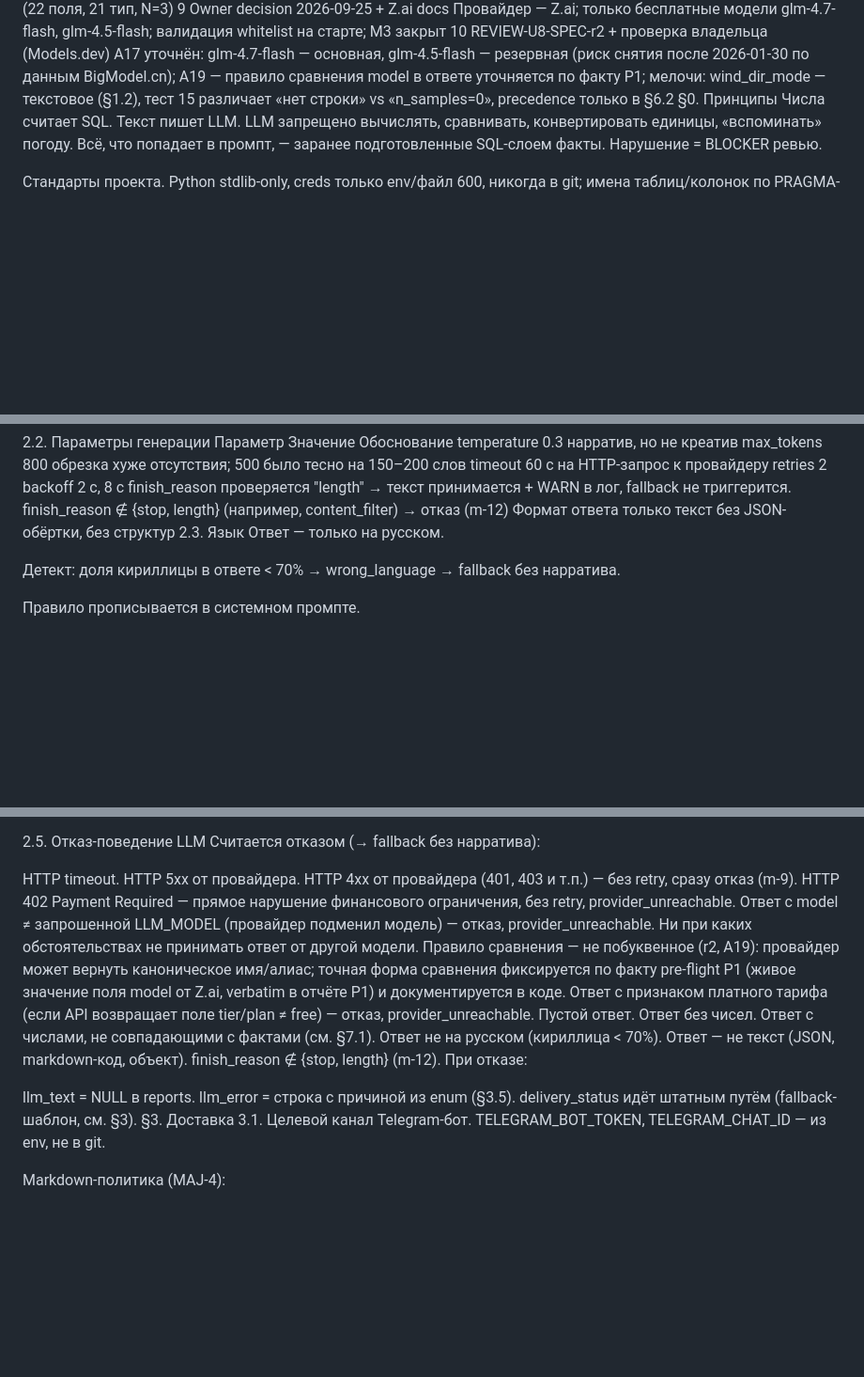
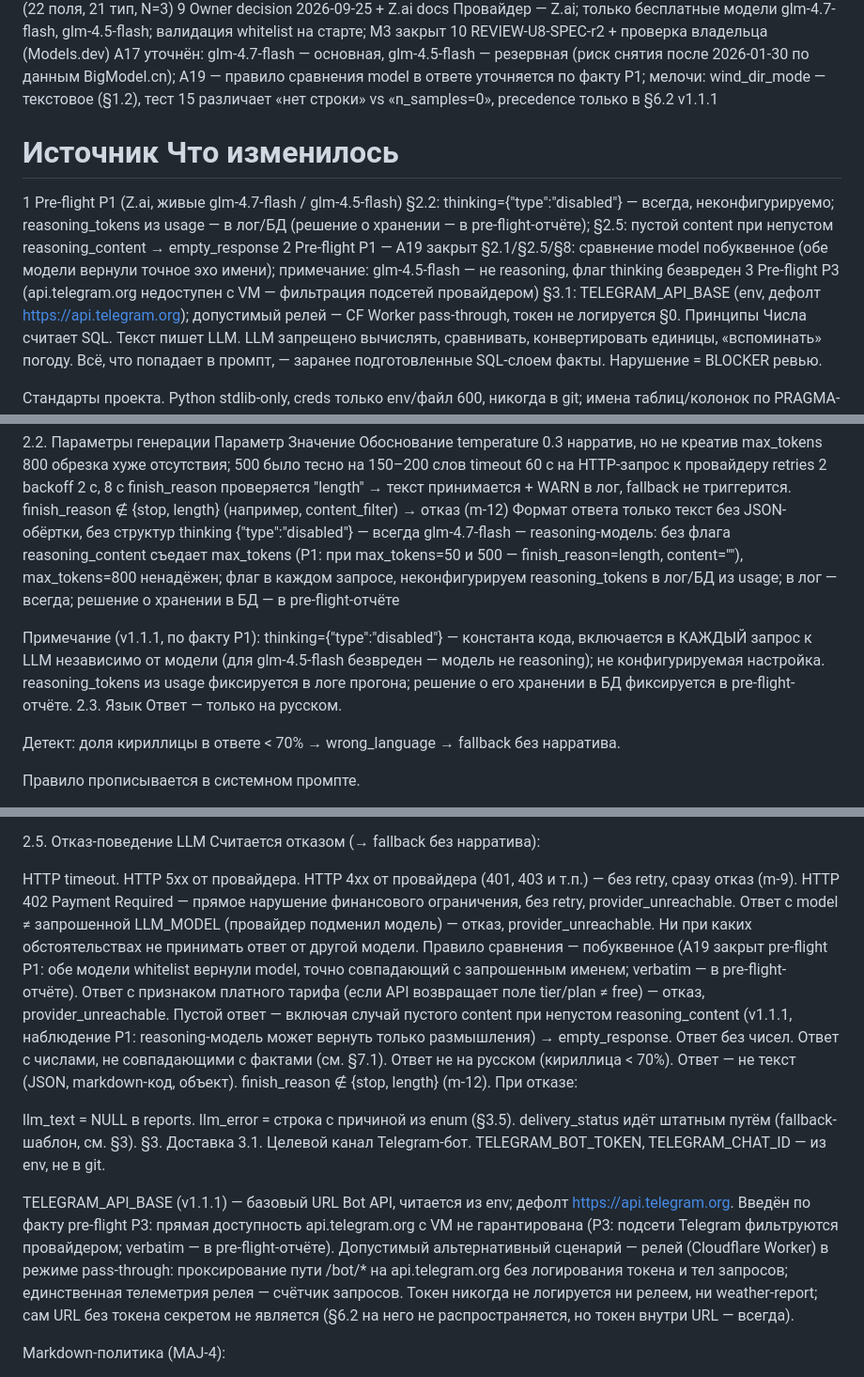
Before and after one commit to jinny21093/vitele_meteo, a Markdown page: docs/weather-report-spec.md, 3 parts joined by grey strips. Shown at 94% size. Rendered like a GitHub page; blank space fills up the shorter version.

Commit message:
docs(spec): v1.1.1 — pre-flight P1/P3 findings
§2.2: thinking={"type":"disabled"} — всегда, неконфигурируемо (P1: reasoning_content съедает max_tokens, finish_reason=length при 50/500); reasoning_tokens из usage — в лог/БД (решение о хранении — в pre-flight-отчёте).
§2.5: пустой content при непустом reasoning_content → empty_response.
§3.1: TELEGRAM_API_BASE (env, дефолт https://api.telegram.org); релей CF Worker — pass-through /bot<TOKEN>/*, токен/тела не логируются, телеметрия — только счётчик запросов.
§2.1/§2.5/§8: A19 ЗАКРЫТ — сравнение model побуквенное (P1 подтвердил точное эхо обеих моделей whitelist); примечание: glm-4.5-flash — не reasoning, флаг thinking безвреден.
Шапка: версия 1.1 → 1.1.1; changelog v1.1.1 (3 строки); примечание по версии дополнено.

```diff
--- a/docs/weather-report-spec.md
+++ b/docs/weather-report-spec.md
@@ -21,6 +21,11 @@ v1.1
 8	§1 M1, M2, M4	MISSING закрыты вербатим-данными из ревью (22 поля, 21 тип, N=3)
 9	Owner decision 2026-09-25 + Z.ai docs	Провайдер — Z.ai; только бесплатные модели glm-4.7-flash, glm-4.5-flash; валидация whitelist на старте; M3 закрыт
 10	REVIEW-U8-SPEC-r2 + проверка владельца (Models.dev)	A17 уточнён: glm-4.7-flash — основная, glm-4.5-flash — резервная (риск снятия после 2026-01-30 по данным BigModel.cn); A19 — правило сравнения model в ответе уточняется по факту P1; мелочи: wind_dir_mode — текстовое (§1.2), тест 15 различает «нет строки» vs «n_samples=0», precedence только в §6.2
+v1.1.1
+#	Источник	Что изменилось
+1	Pre-flight P1 (Z.ai, живые glm-4.7-flash / glm-4.5-flash)	§2.2: thinking={"type":"disabled"} — всегда, неконфигурируемо; reasoning_tokens из usage — в лог/БД (решение о хранении — в pre-flight-отчёте); §2.5: пустой content при непустом reasoning_content → empty_response
+2	Pre-flight P1 — A19 закрыт	§2.1/§2.5/§8: сравнение model побуквенное (обе модели вернули точное эхо имени); примечание: glm-4.5-flash — не reasoning, флаг thinking безвреден
+3	Pre-flight P3 (api.telegram.org недоступен с VM — фильтрация подсетей провайдером)	§3.1: TELEGRAM_API_BASE (env, дефолт https://api.telegram.org); допустимый релей — CF Worker pass-through, токен не логируется
 §0. Принципы
 Числа считает SQL. Текст пишет LLM. LLM запрещено вычислять, сравнивать, конвертировать единицы, «вспоминать» погоду. Всё, что попадает в промпт, — заранее подготовленные SQL-слоем факты. Нарушение = BLOCKER ревью.
 
@@ -144,6 +151,10 @@ timeout	60 с	на HTTP-запрос к провайдеру
 retries	2	backoff 2 с, 8 с
 finish_reason	проверяется	"length" → текст принимается + WARN в лог, fallback не триггерится. finish_reason ∉ {stop, length} (например, content_filter) → отказ (m-12)
 Формат ответа	только текст	без JSON-обёртки, без структур
+thinking	{"type":"disabled"} — всегда	glm-4.7-flash — reasoning-модель: без флага reasoning_content съедает max_tokens (P1: при max_tokens=50 и 500 — finish_reason=length, content=""), max_tokens=800 ненадёжен; флаг в каждом запросе, неконфигурируем
+reasoning_tokens	в лог/БД	из usage; в лог — всегда; решение о хранении в БД — в pre-flight-отчёте
+
+Примечание (v1.1.1, по факту P1): thinking={"type":"disabled"} — константа кода, включается в КАЖДЫЙ запрос к LLM независимо от модели (для glm-4.5-flash безвреден — модель не reasoning); не конфигурируемая настройка. reasoning_tokens из usage фиксируется в логе прогона; решение о его хранении в БД фиксируется в pre-flight-отчёте.
 2.3. Язык
 Ответ — только на русском.
 
@@ -171,9 +182,9 @@ HTTP timeout.
 HTTP 5xx от провайдера.
 HTTP 4xx от провайдера (401, 403 и т.п.) — без retry, сразу отказ (m-9).
 HTTP 402 Payment Required — прямое нарушение финансового ограничения, без retry, provider_unreachable.
-Ответ с model ≠ запрошенной LLM_MODEL (провайдер подменил модель) — отказ, provider_unreachable. Ни при каких обстоятельствах не принимать ответ от другой модели. Правило сравнения — не побуквенное (r2, A19): провайдер может вернуть каноническое имя/алиас; точная форма сравнения фиксируется по факту pre-flight P1 (живое значение поля model от Z.ai, verbatim в отчёте P1) и документируется в коде.
+Ответ с model ≠ запрошенной LLM_MODEL (провайдер подменил модель) — отказ, provider_unreachable. Ни при каких обстоятельствах не принимать ответ от другой модели. Правило сравнения — побуквенное (A19 закрыт pre-flight P1: обе модели whitelist вернули model, точно совпадающий с запрошенным именем; verbatim — в pre-flight-отчёте).
 Ответ с признаком платного тарифа (если API возвращает поле tier/plan ≠ free) — отказ, provider_unreachable.
-Пустой ответ.
+Пустой ответ — включая случай пустого content при непустом reasoning_content (v1.1.1, наблюдение P1: reasoning-модель может вернуть только размышления) → empty_response.
 Ответ без чисел.
 Ответ с числами, не совпадающими с фактами (см. §7.1).
 Ответ не на русском (кириллица < 70%).
@@ -187,6 +198,8 @@ delivery_status идёт штатным путём (fallback-шаблон, см.
 §3. Доставка
 3.1. Целевой канал
 Telegram-бот. TELEGRAM_BOT_TOKEN, TELEGRAM_CHAT_ID — из env, не в git.
+
+TELEGRAM_API_BASE (v1.1.1) — базовый URL Bot API, читается из env; дефолт https://api.telegram.org. Введён по факту pre-flight P3: прямая доступность api.telegram.org с VM не гарантирована (P3: подсети Telegram фильтруются провайдером; verbatim — в pre-flight-отчёте). Допустимый альтернативный сценарий — релей (Cloudflare Worker) в режиме pass-through: проксирование пути /bot<TOKEN>/* на api.telegram.org без логирования токена и тел запросов; единственная телеметрия релея — счётчик запросов. Токен никогда не логируется ни релеем, ни weather-report; сам URL без токена секретом не является (§6.2 на него не распространяется, но токен внутри URL — всегда).
 
 Markdown-политика (MAJ-4):
 
```
Also changed, not shown: other parts of docs/weather-report-spec.md (+5 -3 lines).
